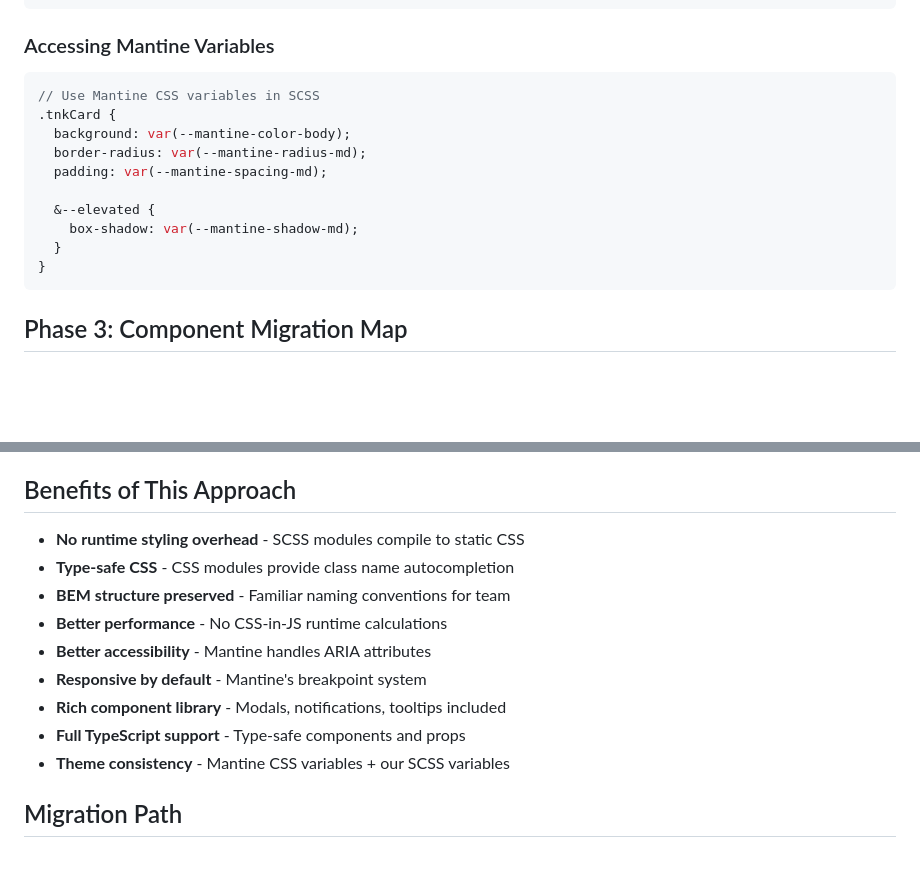
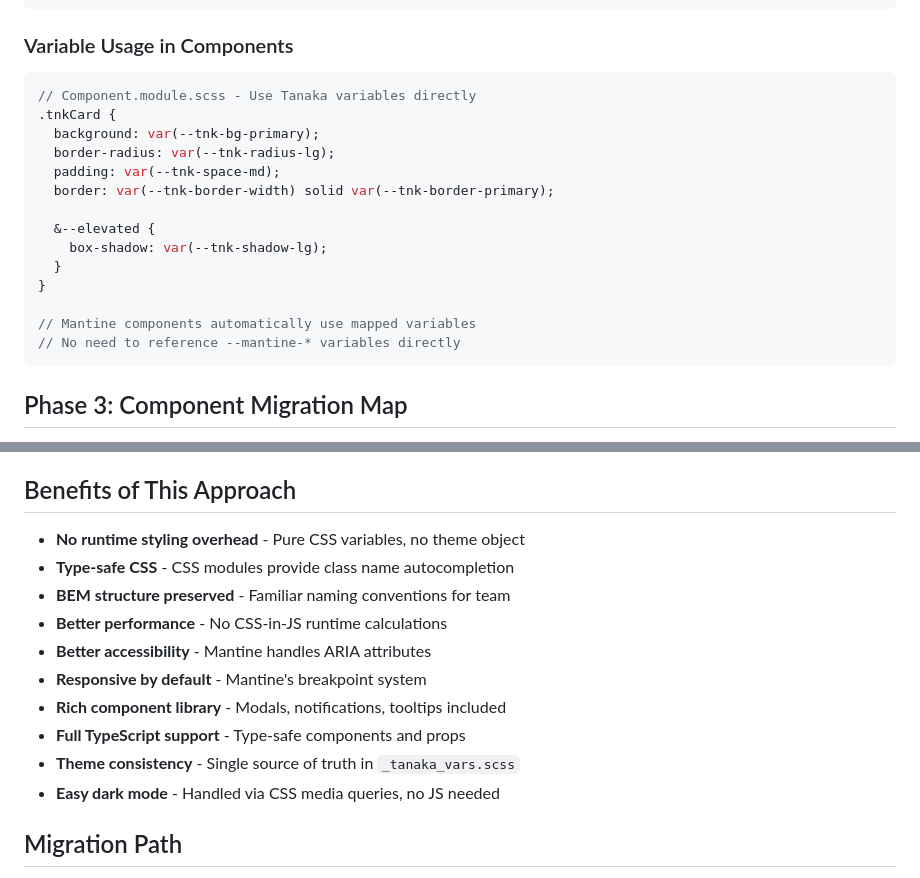
Before and after one commit to goodbadwolf/nebulae, a Markdown page: tanaka/docs/REACT-MIGRATION-PLAN.md, 2 parts joined by grey strips. Drawn GitHub-style; blank space fills up the shorter version.

````diff
--- a/tanaka/docs/REACT-MIGRATION-PLAN.md
+++ b/tanaka/docs/REACT-MIGRATION-PLAN.md
@@ -171,19 +144,23 @@ export const Button = ({ variant, children, ...props }) => {
 };
 ```
 
-### Accessing Mantine Variables
+### Variable Usage in Components
 
 ```scss
-// Use Mantine CSS variables in SCSS
+// Component.module.scss - Use Tanaka variables directly
 .tnkCard {
-  background: var(--mantine-color-body);
-  border-radius: var(--mantine-radius-md);
-  padding: var(--mantine-spacing-md);
+  background: var(--tnk-bg-primary);
+  border-radius: var(--tnk-radius-lg);
+  padding: var(--tnk-space-md);
+  border: var(--tnk-border-width) solid var(--tnk-border-primary);
 
   &--elevated {
-    box-shadow: var(--mantine-shadow-md);
+    box-shadow: var(--tnk-shadow-lg);
   }
 }
+
+// Mantine components automatically use mapped variables
+// No need to reference --mantine-* variables directly
 ```
 
 ## Phase 3: Component Migration Map
@@ -414,7 +391,7 @@ import styles from './Page.module.scss';
 
 ## Benefits of This Approach
 
-- **No runtime styling overhead** - SCSS modules compile to static CSS
+- **No runtime styling overhead** - Pure CSS variables, no theme object
 - **Type-safe CSS** - CSS modules provide class name autocompletion
 - **BEM structure preserved** - Familiar naming conventions for team
 - **Better performance** - No CSS-in-JS runtime calculations
@@ -422,7 +399,8 @@ import styles from './Page.module.scss';
 - **Responsive by default** - Mantine's breakpoint system
 - **Rich component library** - Modals, notifications, tooltips included
 - **Full TypeScript support** - Type-safe components and props
-- **Theme consistency** - Mantine CSS variables + our SCSS variables
+- **Theme consistency** - Single source of truth in `_tanaka_vars.scss`
+- **Easy dark mode** - Handled via CSS media queries, no JS needed
 
 ## Migration Path
 
````
Also changed, not shown: other parts of tanaka/docs/REACT-MIGRATION-PLAN.md (+30 -57 lines).
